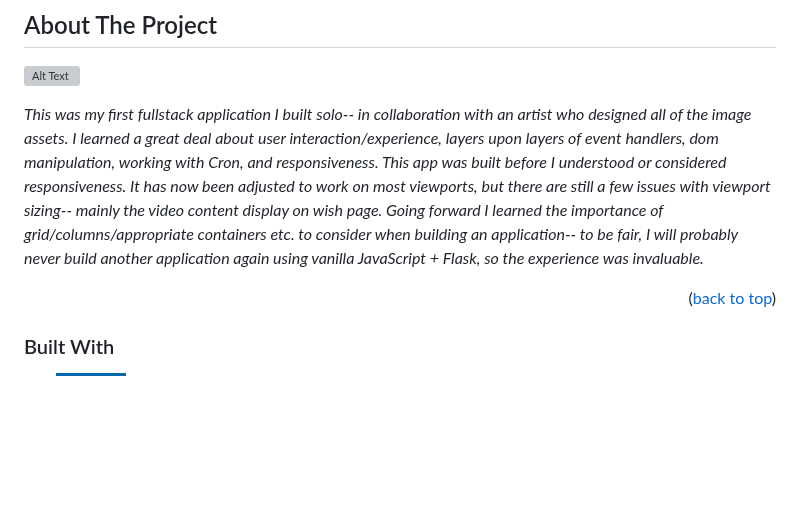
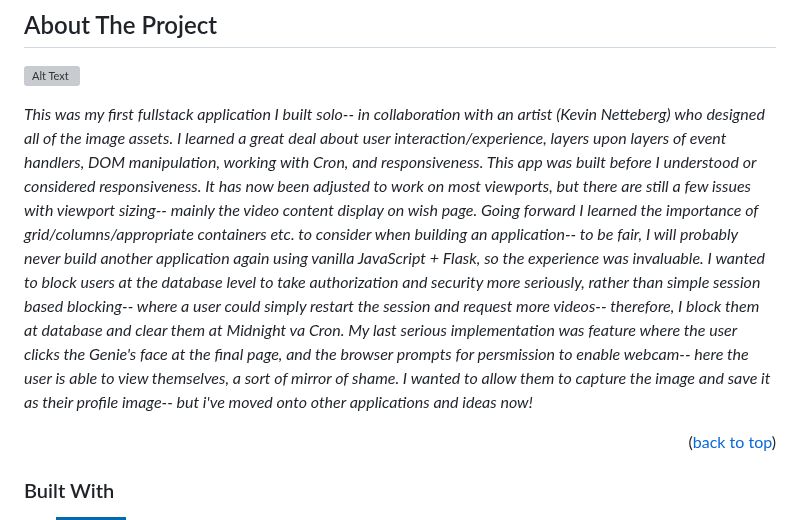
Before and after one commit to jazzcheema/youwish, a Markdown page: readme.md, the part around the change. Rendered like a GitHub page; badges without logos; blank space fills up the shorter version; grey boxes are pictures that could not be loaded.

```diff
--- a/readme.md
+++ b/readme.md
@@ -58,7 +58,7 @@
 
 ![Alt Text](./assets/splash.gif)
 
-*This was my first fullstack application I built solo-- in collaboration with an artist who designed all of the image assets. I learned a great deal about user interaction/experience, layers upon layers of event handlers, dom manipulation, working with Cron, and responsiveness. This app was built before I understood or considered responsiveness. It has now been adjusted to work on most viewports, but there are still a few issues with viewport sizing-- mainly the video content display on wish page. Going forward I learned the importance of grid/columns/appropriate containers etc. to consider when building an application-- to be fair, I will probably never build another application again using vanilla JavaScript + Flask, so the experience was invaluable.*
+*This was my first fullstack application I built solo-- in collaboration with an artist (Kevin Netteberg) who designed all of the image assets. I learned a great deal about user interaction/experience, layers upon layers of event handlers, DOM manipulation, working with Cron, and responsiveness. This app was built before I understood or considered responsiveness. It has now been adjusted to work on most viewports, but there are still a few issues with viewport sizing-- mainly the video content display on wish page. Going forward I learned the importance of grid/columns/appropriate containers etc. to consider when building an application-- to be fair, I will probably never build another application again using vanilla JavaScript + Flask, so the experience was invaluable. I wanted to block users at the database level to take authorization and security more seriously, rather than simple session based blocking-- where a user could simply restart the session and request more videos-- therefore, I block them at database and clear them at Midnight va Cron. My last serious implementation was feature where the user clicks the Genie's face at the final page, and the browser prompts for persmission to enable webcam-- here the user is able to view themselves, a sort of mirror of shame. I wanted to allow them to capture the image and save it as their profile image-- but i've moved onto other applications and ideas now!*
 
 
 <p align="right">(<a href="#readme-top">back to top</a>)</p>
```
